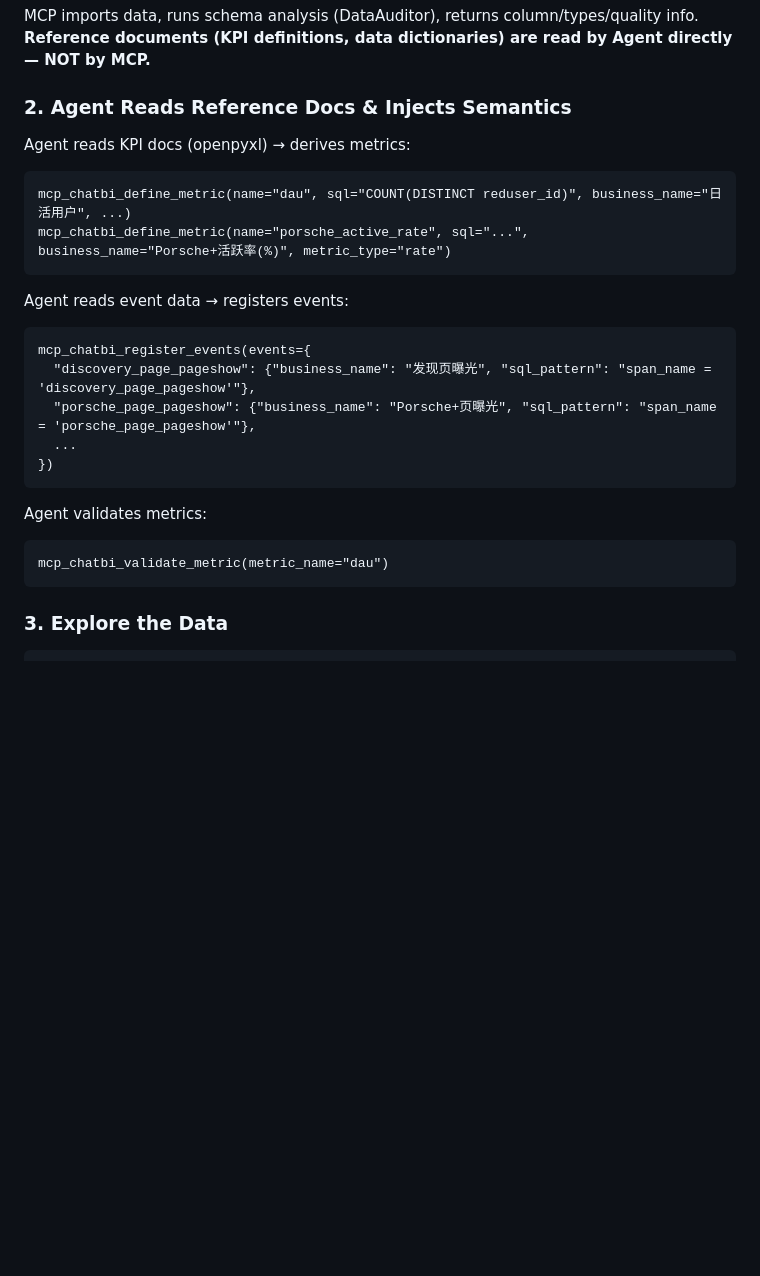
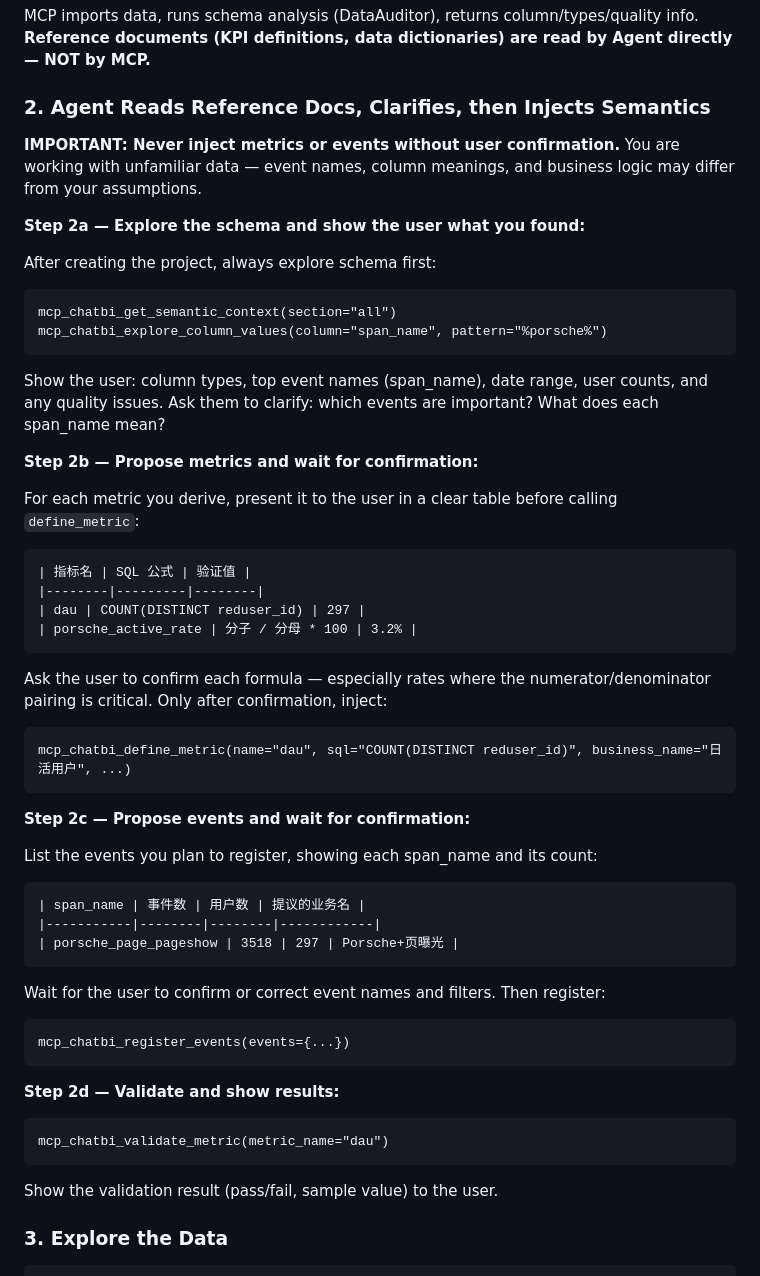
Before and after one commit to tyouter/configurable-data-analyzer, a Markdown page: skills/chatbi/SKILL.md, the part around the change. Drawn GitHub-style; blank space fills up the shorter version.

Commit message:
"Phase-3-add-mandatory-clarification-gate-in-SKILL.md"

````diff
--- a/skills/chatbi/SKILL.md
+++ b/skills/chatbi/SKILL.md
@@ -45,30 +45,60 @@ mcp_chatbi_create_project(name="Sales Analysis", data_files=["/path/to/data.xlsx
 MCP imports data, runs schema analysis (DataAuditor), returns column/types/quality info.
 **Reference documents (KPI definitions, data dictionaries) are read by Agent directly — NOT by MCP.**
 
-### 2. Agent Reads Reference Docs & Injects Semantics
+### 2. Agent Reads Reference Docs, Clarifies, then Injects Semantics
 
-Agent reads KPI docs (openpyxl) → derives metrics:
+**IMPORTANT: Never inject metrics or events without user confirmation.** You are working with unfamiliar data — event names, column meanings, and business logic may differ from your assumptions.
+
+**Step 2a — Explore the schema and show the user what you found:**
+
+After creating the project, always explore schema first:
+```
+mcp_chatbi_get_semantic_context(section="all")
+mcp_chatbi_explore_column_values(column="span_name", pattern="%porsche%")
+```
+
+Show the user: column types, top event names (span_name), date range, user counts, and any quality issues. Ask them to clarify: which events are important? What does each span_name mean?
+
+**Step 2b — Propose metrics and wait for confirmation:**
+
+For each metric you derive, present it to the user in a clear table before calling `define_metric`:
+
+```
+| 指标名 | SQL 公式 | 验证值 |
+|--------|---------|--------|
+| dau | COUNT(DISTINCT reduser_id) | 297 |
+| porsche_active_rate | 分子 / 分母 * 100 | 3.2% |
+```
+
+Ask the user to confirm each formula — especially rates where the numerator/denominator pairing is critical. Only after confirmation, inject:
 
 ```
 mcp_chatbi_define_metric(name="dau", sql="COUNT(DISTINCT reduser_id)", business_name="日活用户", ...)
-mcp_chatbi_define_metric(name="porsche_active_rate", sql="...", business_name="Porsche+活跃率(%)", metric_type="rate")
 ```
 
-Agent reads event data → registers events:
+**Step 2c — Propose events and wait for confirmation:**
+
+List the events you plan to register, showing each span_name and its count:
 
 ```
-mcp_chatbi_register_events(events={
-  "discovery_page_pageshow": {"business_name": "发现页曝光", "sql_pattern": "span_name = 'discovery_page_pageshow'"},
-  "porsche_page_pageshow": {"business_name": "Porsche+页曝光", "sql_pattern": "span_name = 'porsche_page_pageshow'"},
-  ...
-})
+| span_name | 事件数 | 用户数 | 提议的业务名 |
+|-----------|--------|--------|------------|
+| porsche_page_pageshow | 3518 | 297 | Porsche+页曝光 |
 ```
 
-Agent validates metrics:
+Wait for the user to confirm or correct event names and filters. Then register:
+
+```
+mcp_chatbi_register_events(events={...})
+```
+
+**Step 2d — Validate and show results:**
 
 ```
 mcp_chatbi_validate_metric(metric_name="dau")
 ```
+
+Show the validation result (pass/fail, sample value) to the user.
 
 ### 3. Explore the Data
 
````
